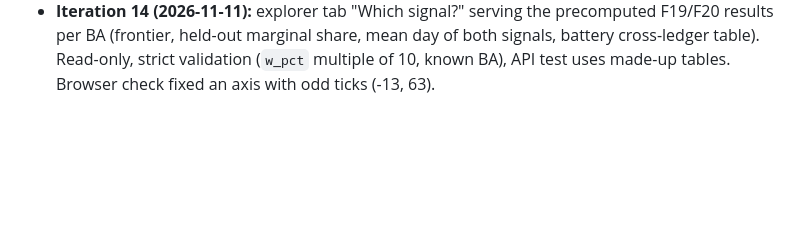
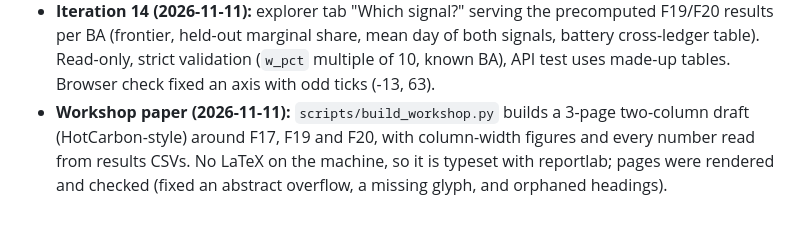
Before and after one commit to lakkaramnaveen/carbonshift, a Markdown page: docs/RESEARCH_LOG.md, the part around the change. Rendered like a GitHub page; blank space fills up the shorter version.

```diff
--- a/docs/RESEARCH_LOG.md
+++ b/docs/RESEARCH_LOG.md
@@ -53,3 +53,4 @@ _(empty: every high-value item is done or deferred)_
 - **Iteration 12 (2026-11-11):** UPS batteries under marginal signals, with a split-half noise check (F20). The marginal signal has implausible bins (negative MEFs in 14 of 53 BAs, up to 1,400 g/kWh), which an arbitrage LP exploits, so every marginal number is now also reported out-of-sample (MEFs re-estimated on even vs odd days; hourly split-half r = 0.80). Novelty: storage-arbitrage studies with MEFs exist for grid batteries (e.g. Hittinger & Azevedo 2015 show storage can raise emissions); I found none for data-centre UPS batteries or comparing both ledgers. A first version of the cross-accounting test passed for the wrong reason (double-counted load); caught and fixed before use.
 - **Iteration 13 (2026-11-11):** out-of-sample check of F19 with the split-half MEFs from F20, plus a test of whether blending in the average signal regularises a noisy marginal signal. F19 holds; the shrinkage hypothesis is rejected (gain at the best w > 0 is a median 1.8% in half the BAs, zero pooled). Recorded as an update to F19, not a new finding.
 - **Iteration 14 (2026-11-11):** explorer tab "Which signal?" serving the precomputed F19/F20 results per BA (frontier, held-out marginal share, mean day of both signals, battery cross-ledger table). Read-only, strict validation (`w_pct` multiple of 10, known BA), API test uses made-up tables. Browser check fixed an axis with odd ticks (-13, 63).
+- **Workshop paper (2026-11-11):** `scripts/build_workshop.py` builds a 3-page two-column draft (HotCarbon-style) around F17, F19 and F20, with column-width figures and every number read from results CSVs. No LaTeX on the machine, so it is typeset with reportlab; pages were rendered and checked (fixed an abstract overflow, a missing glyph, and orphaned headings).
```
Also changed, not shown: README.md (+2 -1 lines), figures/ws_battery.png (added), figures/ws_frontier.png (added), 2 other files.
